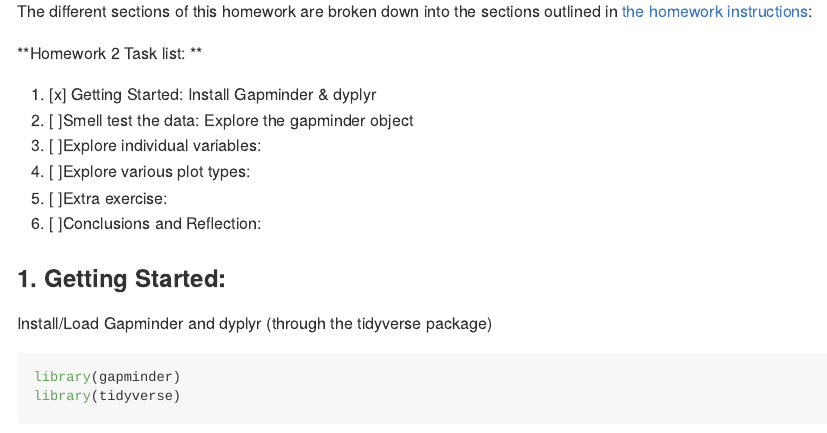
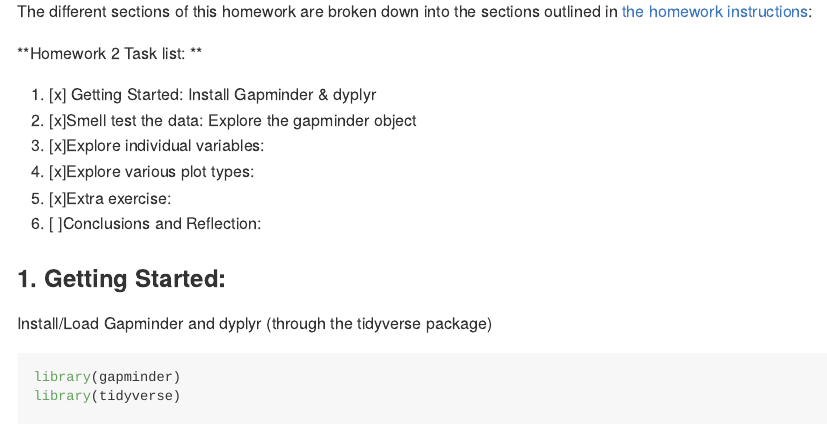
Before and after one commit to STAT545-UBC-hw-2018-19/hw02-JasmineLib, an R Markdown document (STAT545_hw02_JLB.Rmd): the page in a window 1100 px wide, from 200 px down. The pictures show the output file STAT545_hw02_JLB.md that the author committed with the source, drawn offline in the style of GitHub; long lines of code are wrapped.

```diff
--- a/STAT545_hw02_JLB.Rmd
+++ b/STAT545_hw02_JLB.Rmd
@@ -10,10 +10,10 @@
 **Homework 2 Task list: **
 
 1. [x] Getting Started: Install Gapminder & dyplyr
-2. [ ]Smell test the data: Explore the gapminder object
-3. [ ]Explore individual variables:
-4. [ ]Explore various plot types:
-5. [ ]Extra exercise:
+2. [x]Smell test the data: Explore the gapminder object
+3. [x]Explore individual variables:
+4. [x]Explore various plot types:
+5. [x]Extra exercise:
 6. [ ]Conclusions and Reflection:
 
 
```
Also changed, not shown: STAT545_hw02_JLB.md, STAT545_hw02_JLB.Rmd (2 more changed lines).
